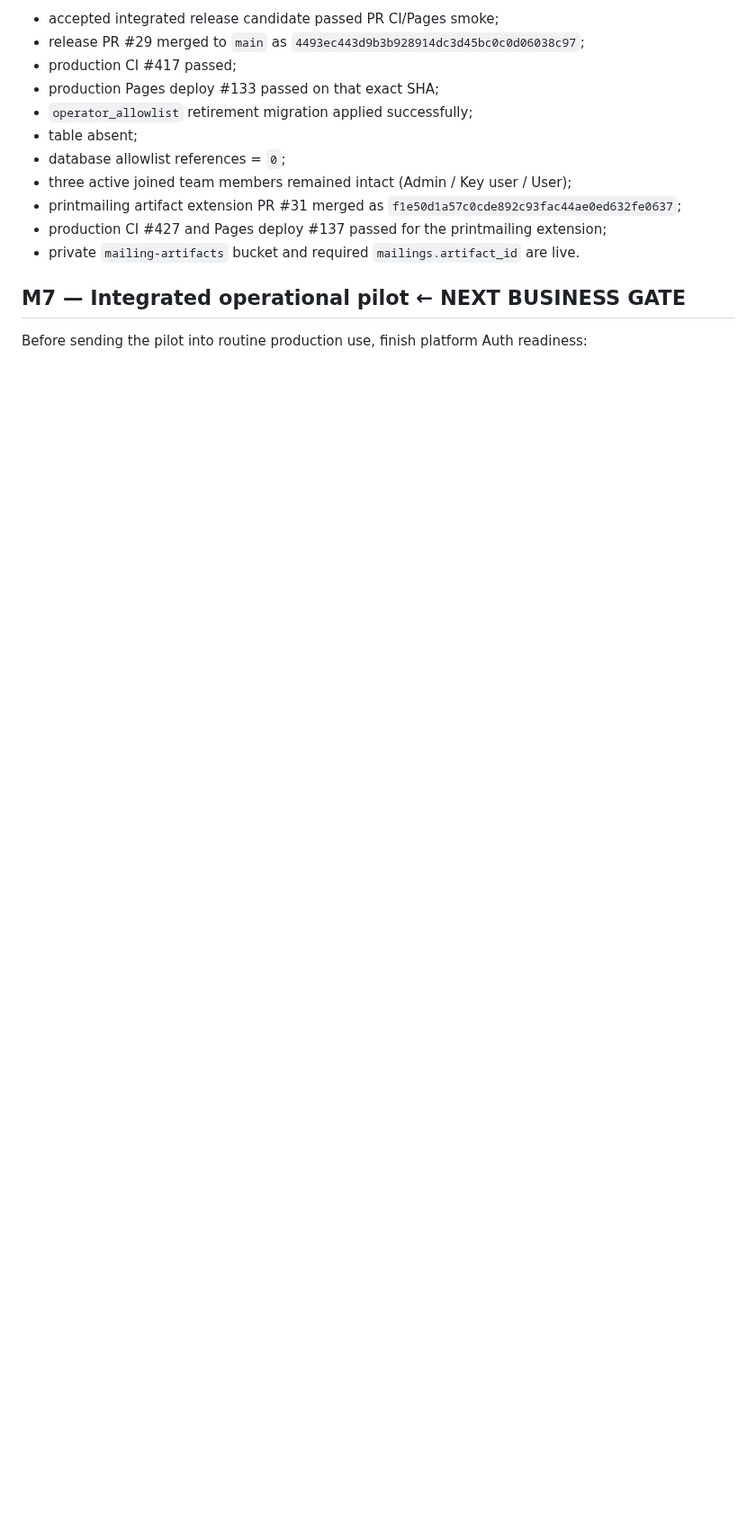
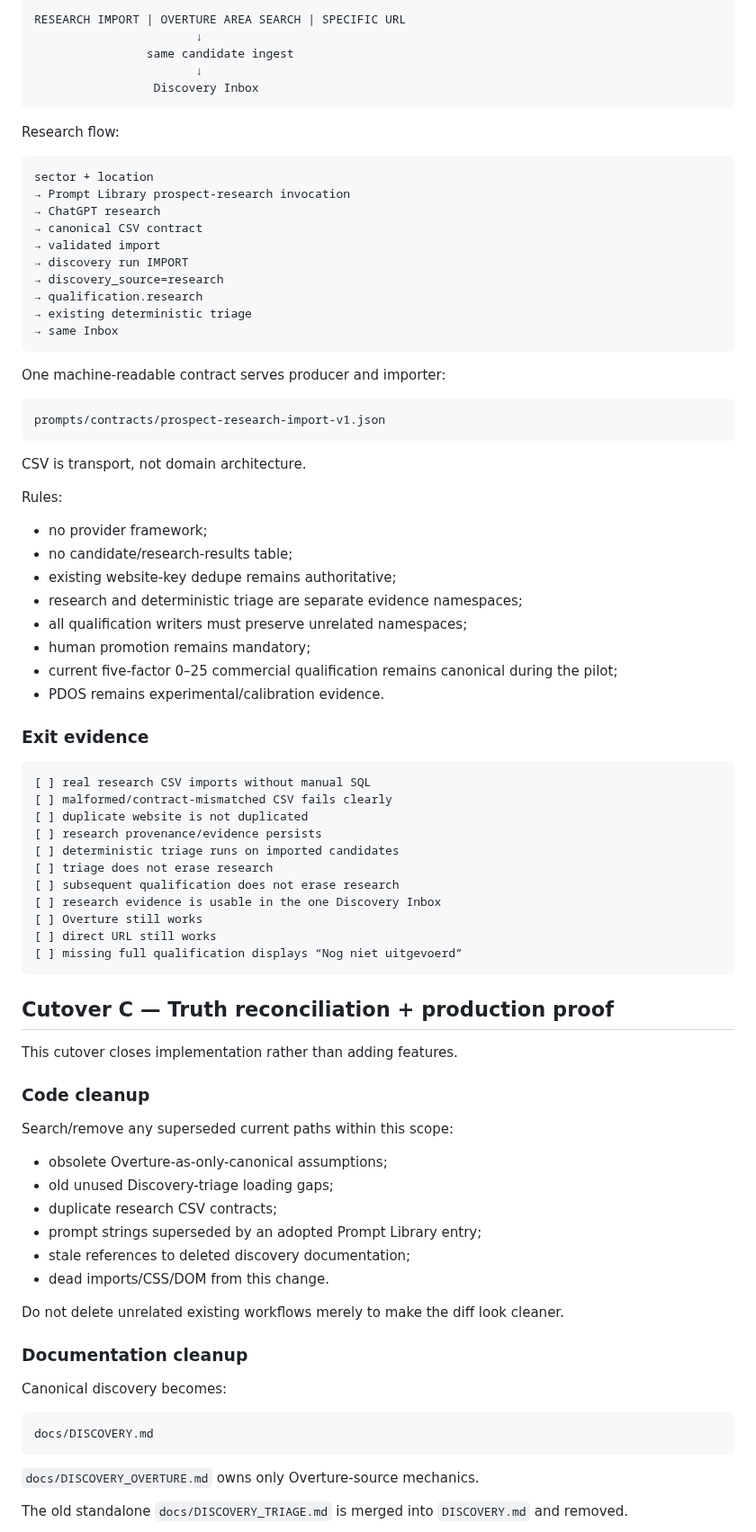
Before and after one commit to solidprivacy-nl/soliddesign, a Markdown page: docs/ROADMAP.md, the part around one of its changes. Shown at 90% size. GitHub-like rendering; blank space fills up the shorter version.

Commit message:
Reconcile roadmap for Prompt Library and research discovery cutovers

````diff
--- a/docs/ROADMAP.md
+++ b/docs/ROADMAP.md
@@ -143,16 +158,88 @@ Runtime/preview verification remains part of the release gate; code completion a
 
-- accepted integrated release candidate passed PR CI/Pages smoke;
-- release PR #29 merged to `main` as `4493ec443d9b3b928914dc3d45bc0c0d06038c97`;
-- production CI #417 passed;
-- production Pages deploy #133 passed on that exact SHA;
-- `operator_allowlist` retirement migration applied successfully;
-- table absent;
-- database allowlist references = `0`;
-- three active joined team members remained intact (Admin / Key user / User);
-- printmailing artifact extension PR #31 merged as `f1e50d1a57c0cde892c93fac44ae0ed632fe0637`;
-- production CI #427 and Pages deploy #137 passed for the printmailing extension;
-- private `mailing-artifacts` bucket and required `mailings.artifact_id` are live.
+```text
+RESEARCH IMPORT | OVERTURE AREA SEARCH | SPECIFIC URL
+                       ↓
+                same candidate ingest
+                       ↓
+                 Discovery Inbox
+```
 
-## M7 — Integrated operational pilot ← NEXT BUSINESS GATE
+Research flow:
 
-Before sending the pilot into routine production use, finish platform Auth readiness:
+```text
+sector + location
+→ Prompt Library prospect-research invocation
+→ ChatGPT research
+→ canonical CSV contract
+→ validated import
+→ discovery run IMPORT
+→ discovery_source=research
+→ qualification.research
+→ existing deterministic triage
+→ same Inbox
+```
+
+One machine-readable contract serves producer and importer:
+
+```text
+prompts/contracts/prospect-research-import-v1.json
+```
+
+CSV is transport, not domain architecture.
+
+Rules:
+
+- no provider framework;
+- no candidate/research-results table;
+- existing website-key dedupe remains authoritative;
+- research and deterministic triage are separate evidence namespaces;
+- all qualification writers must preserve unrelated namespaces;
+- human promotion remains mandatory;
+- current five-factor 0–25 commercial qualification remains canonical during the pilot;
+- PDOS remains experimental/calibration evidence.
+
+### Exit evidence
+
+```text
+[ ] real research CSV imports without manual SQL
+[ ] malformed/contract-mismatched CSV fails clearly
+[ ] duplicate website is not duplicated
+[ ] research provenance/evidence persists
+[ ] deterministic triage runs on imported candidates
+[ ] triage does not erase research
+[ ] subsequent qualification does not erase research
+[ ] research evidence is usable in the one Discovery Inbox
+[ ] Overture still works
+[ ] direct URL still works
+[ ] missing full qualification displays “Nog niet uitgevoerd”
+```
+
+## Cutover C — Truth reconciliation + production proof
+
+This cutover closes implementation rather than adding features.
+
+### Code cleanup
+
+Search/remove any superseded current paths within this scope:
+
+- obsolete Overture-as-only-canonical assumptions;
+- old unused Discovery-triage loading gaps;
+- duplicate research CSV contracts;
+- prompt strings superseded by an adopted Prompt Library entry;
+- stale references to deleted discovery documentation;
+- dead imports/CSS/DOM from this change.
+
+Do not delete unrelated existing workflows merely to make the diff look cleaner.
+
+### Documentation cleanup
+
+Canonical discovery becomes:
+
+```text
+docs/DISCOVERY.md
+```
+
+`docs/DISCOVERY_OVERTURE.md` owns only Overture-source mechanics.
+
+The old standalone `docs/DISCOVERY_TRIAGE.md` is merged into `DISCOVERY.md` and removed.
+
````
Also changed, not shown: other parts of docs/ROADMAP.md (+206 -88 lines).
